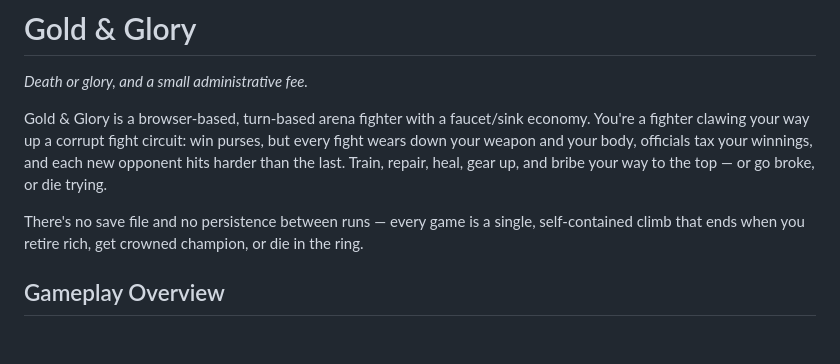
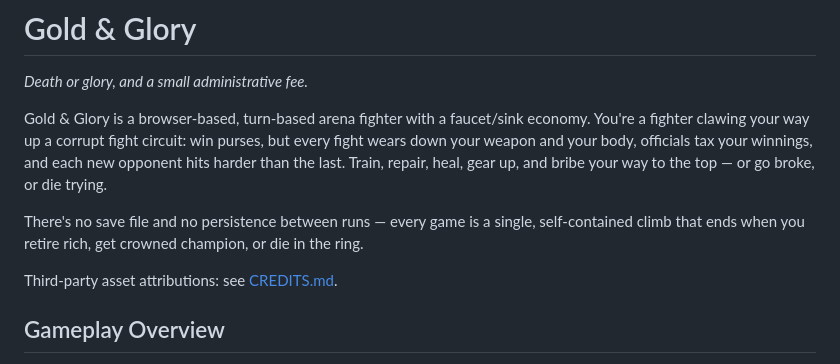
Before and after one commit to shmoula/gold-and-glory, a Markdown page: README.md, the part around the change. GitHub-like rendering; blank space fills up the shorter version.

Commit message:
docs(readme): link asset credits

```diff
--- a/README.md
+++ b/README.md
@@ -5,6 +5,8 @@ _Death or glory, and a small administrative fee._
 Gold & Glory is a browser-based, turn-based arena fighter with a faucet/sink economy. You're a fighter clawing your way up a corrupt fight circuit: win purses, but every fight wears down your weapon and your body, officials tax your winnings, and each new opponent hits harder than the last. Train, repair, heal, gear up, and bribe your way to the top — or go broke, or die trying.
 
 There's no save file and no persistence between runs — every game is a single, self-contained climb that ends when you retire rich, get crowned champion, or die in the ring.
+
+Third-party asset attributions: see [CREDITS.md](CREDITS.md).
 
 ## Gameplay Overview
 
```
